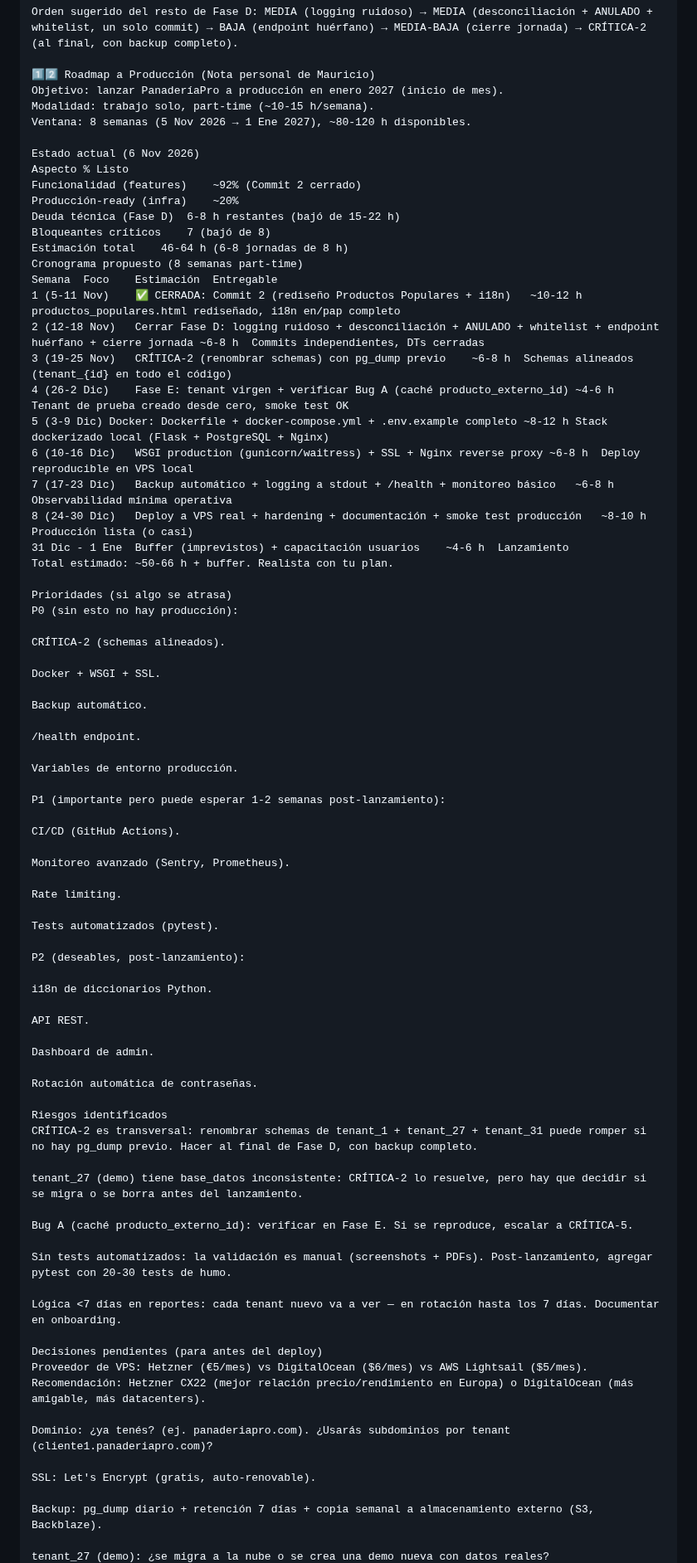
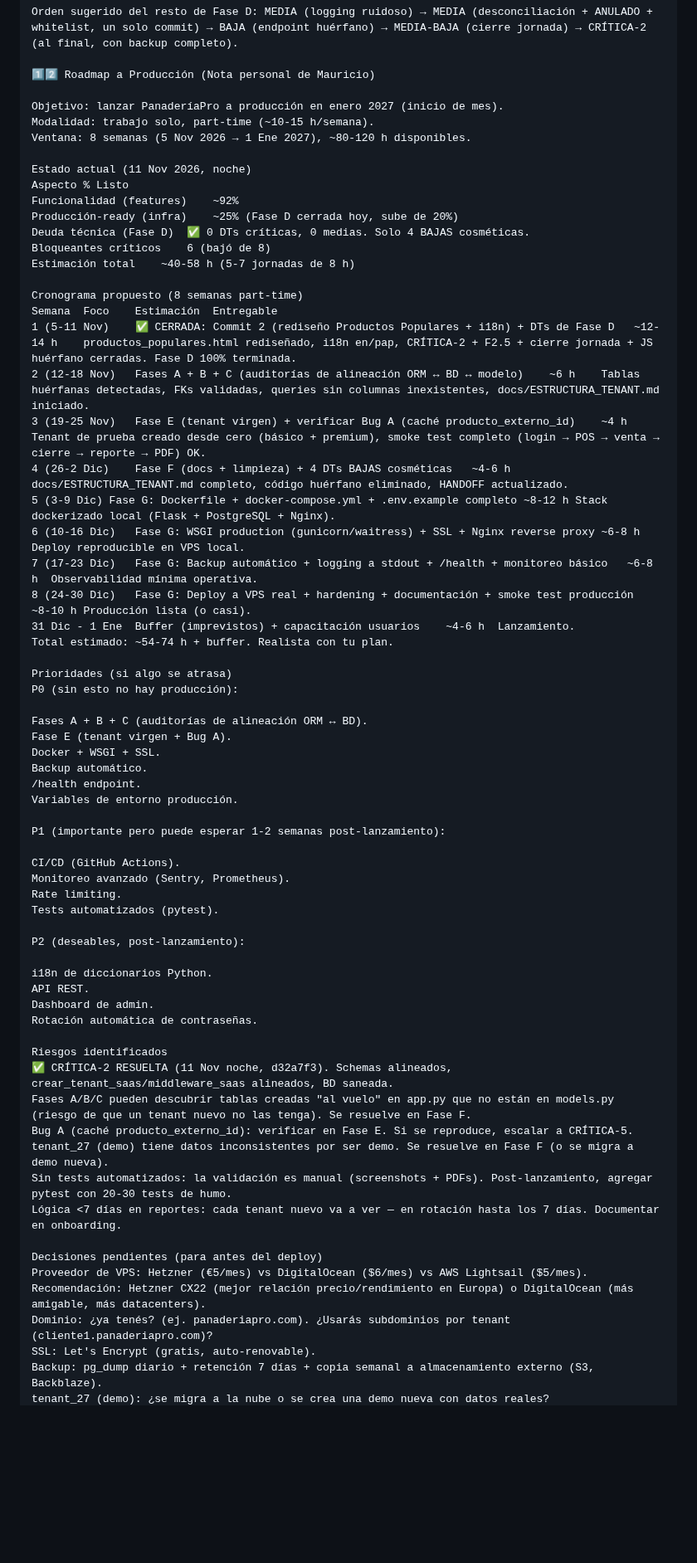
Before and after one commit to mauricioaea/bakery-erp, a Markdown page: HANDOFF.md, the part around one of its changes. Shown at 83% size. Drawn GitHub-style; blank space fills up the shorter version.

```diff
--- a/HANDOFF.md
+++ b/HANDOFF.md
@@ -392,81 +392,67 @@ Pegar este archivo como contexto inicial con esta instrucción:
 Orden sugerido del resto de Fase D: MEDIA (logging ruidoso) → MEDIA (desconciliación + ANULADO + whitelist, un solo commit) → BAJA (endpoint huérfano) → MEDIA-BAJA (cierre jornada) → CRÍTICA-2 (al final, con backup completo).
 
 1️⃣2️⃣ Roadmap a Producción (Nota personal de Mauricio)
+
 Objetivo: lanzar PanaderíaPro a producción en enero 2027 (inicio de mes).
 Modalidad: trabajo solo, part-time (~10-15 h/semana).
 Ventana: 8 semanas (5 Nov 2026 → 1 Ene 2027), ~80-120 h disponibles.
 
-Estado actual (6 Nov 2026)
+Estado actual (11 Nov 2026, noche)
 Aspecto	% Listo
-Funcionalidad (features)	~92% (Commit 2 cerrado)
-Producción-ready (infra)	~20%
-Deuda técnica (Fase D)	6-8 h restantes (bajó de 15-22 h)
-Bloqueantes críticos	7 (bajó de 8)
-Estimación total	46-64 h (6-8 jornadas de 8 h)
+Funcionalidad (features)	~92%
+Producción-ready (infra)	~25% (Fase D cerrada hoy, sube de 20%)
+Deuda técnica (Fase D)	✅ 0 DTs críticas, 0 medias. Solo 4 BAJAS cosméticas.
+Bloqueantes críticos	6 (bajó de 8)
+Estimación total	~40-58 h (5-7 jornadas de 8 h)
+
 Cronograma propuesto (8 semanas part-time)
 Semana	Foco	Estimación	Entregable
-1 (5-11 Nov)	✅ CERRADA: Commit 2 (rediseño Productos Populares + i18n)	~10-12 h	productos_populares.html rediseñado, i18n en/pap completo
-2 (12-18 Nov)	Cerrar Fase D: logging ruidoso + desconciliación + ANULADO + whitelist + endpoint huérfano + cierre jornada	~6-8 h	Commits independientes, DTs cerradas
-3 (19-25 Nov)	CRÍTICA-2 (renombrar schemas) con pg_dump previo	~6-8 h	Schemas alineados (tenant_{id} en todo el código)
-4 (26-2 Dic)	Fase E: tenant virgen + verificar Bug A (caché producto_externo_id)	~4-6 h	Tenant de prueba creado desde cero, smoke test OK
-5 (3-9 Dic)	Docker: Dockerfile + docker-compose.yml + .env.example completo	~8-12 h	Stack dockerizado local (Flask + PostgreSQL + Nginx)
-6 (10-16 Dic)	WSGI production (gunicorn/waitress) + SSL + Nginx reverse proxy	~6-8 h	Deploy reproducible en VPS local
-7 (17-23 Dic)	Backup automático + logging a stdout + /health + monitoreo básico	~6-8 h	Observabilidad mínima operativa
-8 (24-30 Dic)	Deploy a VPS real + hardening + documentación + smoke test producción	~8-10 h	Producción lista (o casi)
-31 Dic - 1 Ene	Buffer (imprevistos) + capacitación usuarios	~4-6 h	Lanzamiento
-Total estimado: ~50-66 h + buffer. Realista con tu plan.
+1 (5-11 Nov)	✅ CERRADA: Commit 2 (rediseño Productos Populares + i18n) + DTs de Fase D	~12-14 h	productos_populares.html rediseñado, i18n en/pap, CRÍTICA-2 + F2.5 + cierre jornada + JS huérfano cerradas. Fase D 100% terminada.
+2 (12-18 Nov)	Fases A + B + C (auditorías de alineación ORM ↔ BD ↔ modelo)	~6 h	Tablas huérfanas detectadas, FKs validadas, queries sin columnas inexistentes, docs/ESTRUCTURA_TENANT.md iniciado.
+3 (19-25 Nov)	Fase E (tenant virgen) + verificar Bug A (caché producto_externo_id)	~4 h	Tenant de prueba creado desde cero (básico + premium), smoke test completo (login → POS → venta → cierre → reporte → PDF) OK.
+4 (26-2 Dic)	Fase F (docs + limpieza) + 4 DTs BAJAS cosméticas	~4-6 h	docs/ESTRUCTURA_TENANT.md completo, código huérfano eliminado, HANDOFF actualizado.
+5 (3-9 Dic)	Fase G: Dockerfile + docker-compose.yml + .env.example completo	~8-12 h	Stack dockerizado local (Flask + PostgreSQL + Nginx).
+6 (10-16 Dic)	Fase G: WSGI production (gunicorn/waitress) + SSL + Nginx reverse proxy	~6-8 h	Deploy reproducible en VPS local.
+7 (17-23 Dic)	Fase G: Backup automático + logging a stdout + /health + monitoreo básico	~6-8 h	Observabilidad mínima operativa.
+8 (24-30 Dic)	Fase G: Deploy a VPS real + hardening + documentación + smoke test producción	~8-10 h	Producción lista (o casi).
+31 Dic - 1 Ene	Buffer (imprevistos) + capacitación usuarios	~4-6 h	Lanzamiento.
+Total estimado: ~54-74 h + buffer. Realista con tu plan.
 
 Prioridades (si algo se atrasa)
 P0 (sin esto no hay producción):
 
-CRÍTICA-2 (schemas alineados).
-
+Fases A + B + C (auditorías de alineación ORM ↔ BD).
+Fase E (tenant virgen + Bug A).
 Docker + WSGI + SSL.
-
 Backup automático.
-
 /health endpoint.
-
 Variables de entorno producción.
 
 P1 (importante pero puede esperar 1-2 semanas post-lanzamiento):
 
 CI/CD (GitHub Actions).
-
 Monitoreo avanzado (Sentry, Prometheus).
-
 Rate limiting.
-
 Tests automatizados (pytest).
 
 P2 (deseables, post-lanzamiento):
 
 i18n de diccionarios Python.
-
 API REST.
-
 Dashboard de admin.
-
 Rotación automática de contraseñas.
 
 Riesgos identificados
-CRÍTICA-2 es transversal: renombrar schemas de tenant_1 + tenant_27 + tenant_31 puede romper si no hay pg_dump previo. Hacer al final de Fase D, con backup completo.
-
-tenant_27 (demo) tiene base_datos inconsistente: CRÍTICA-2 lo resuelve, pero hay que decidir si se migra o se borra antes del lanzamiento.
-
+✅ CRÍTICA-2 RESUELTA (11 Nov noche, d32a7f3). Schemas alineados, crear_tenant_saas/middleware_saas alineados, BD saneada.
+Fases A/B/C pueden descubrir tablas creadas "al vuelo" en app.py que no están en models.py (riesgo de que un tenant nuevo no las tenga). Se resuelve en Fase F.
 Bug A (caché producto_externo_id): verificar en Fase E. Si se reproduce, escalar a CRÍTICA-5.
-
+tenant_27 (demo) tiene datos inconsistentes por ser demo. Se resuelve en Fase F (o se migra a demo nueva).
 Sin tests automatizados: la validación es manual (screenshots + PDFs). Post-lanzamiento, agregar pytest con 20-30 tests de humo.
-
 Lógica <7 días en reportes: cada tenant nuevo va a ver — en rotación hasta los 7 días. Documentar en onboarding.
 
 Decisiones pendientes (para antes del deploy)
 Proveedor de VPS: Hetzner (€5/mes) vs DigitalOcean ($6/mes) vs AWS Lightsail ($5/mes). Recomendación: Hetzner CX22 (mejor relación precio/rendimiento en Europa) o DigitalOcean (más amigable, más datacenters).
-
 Dominio: ¿ya tenés? (ej. panaderiapro.com). ¿Usarás subdominios por tenant (cliente1.panaderiapro.com)?
-
 SSL: Let's Encrypt (gratis, auto-renovable).
-
 Backup: pg_dump diario + retención 7 días + copia semanal a almacenamiento externo (S3, Backblaze).
-
 tenant_27 (demo): ¿se migra a la nube o se crea una demo nueva con datos reales?
```
Also changed, not shown: other parts of HANDOFF.md (+8 -30 lines).
